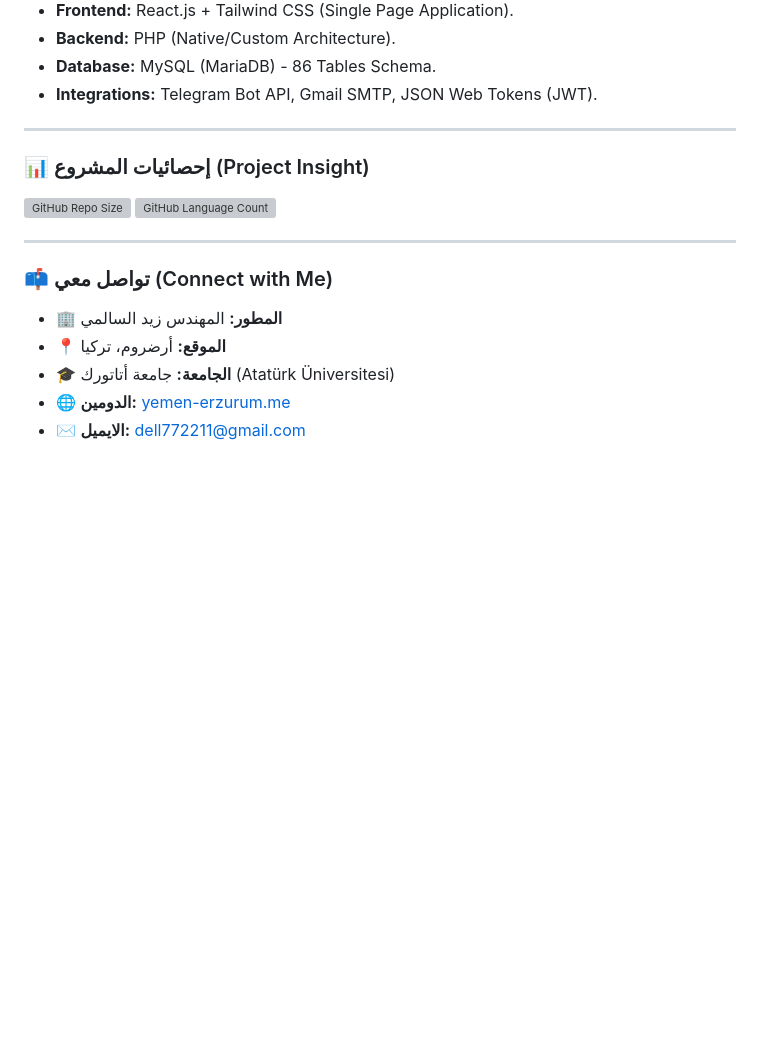
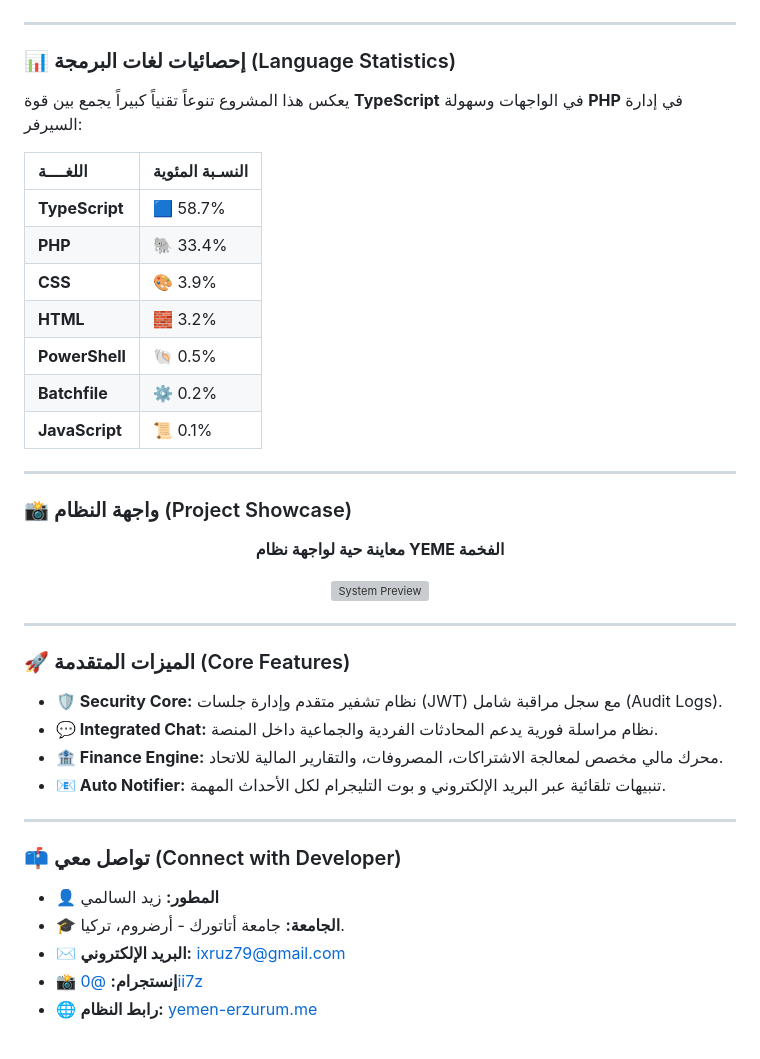
Before and after one commit to Zaidalsalmei/Yemen_Union_Erzurum, a Markdown page: README.md, the part around one of its changes. Rendered like a GitHub page; blank space fills up the shorter version; grey boxes are pictures that could not be loaded.

```diff
--- a/README.md
+++ b/README.md
@@ -59,24 +38,44 @@
 </div>
-
-- **Frontend:** React.js + Tailwind CSS (Single Page Application).
-- **Backend:** PHP (Native/Custom Architecture).
-- **Database:** MySQL (MariaDB) - 86 Tables Schema.
-- **Integrations:** Telegram Bot API, Gmail SMTP, JSON Web Tokens (JWT).
 
 ---
 
-### 📊 إحصائيات المشروع (Project Insight)
-![GitHub Repo Size](https://img.shields.io/github/repo-size/zaidalsalmei/yemen-union-system?style=for-the-badge)
-![GitHub Language Count](https://img.shields.io/github/languages/count/zaidalsalmei/yemen-union-system?style=for-the-badge)
+### 📊 إحصائيات لغات البرمجة (Language Statistics)
+يعكس هذا المشروع تنوعاً تقنياً كبيراً يجمع بين قوة **TypeScript** في الواجهات وسهولة **PHP** في إدارة السيرفر:
+
+| اللغــــة | النسـبة المئوية |
+| :--- | :--- |
+| **TypeScript** | 🟦 58.7% |
+| **PHP** | 🐘 33.4% |
+| **CSS** | 🎨 3.9% |
+| **HTML** | 🧱 3.2% |
+| **PowerShell** | 🐚 0.5% |
+| **Batchfile** | ⚙️ 0.2% |
+| **JavaScript** | 📜 0.1% |
 
 ---
 
-### 📫 تواصل معي (Connect with Me)
-- 🏢 **المطور:** المهندس زيد السالمي
-- 📍 **الموقع:** أرضروم، تركيا
-- 🎓 **الجامعة:** جامعة أتاتورك (Atatürk Üniversitesi)
-- 🌐 **الدومين:** [yemen-erzurum.me](https://yemen-erzurum.me)
-- ✉️ **الايميل:** dell772211@gmail.com
+### 📸 واجهة النظام (Project Showcase)
+<div align="center">
+  <p><b>معاينة حية لواجهة نظام YEME الفخمة</b></p>
+  <img src="./GEMINI/Gemini_Generated_Image_l0tq2ul0tq2ul0tq.png" width="850px" style="border-radius: 10px; border: 1px solid #ddd;" alt="System Preview"/>
+</div>
+
+---
+
+### 🚀 الميزات المتقدمة (Core Features)
+- **🛡️ Security Core:** نظام تشفير متقدم وإدارة جلسات (JWT) مع سجل مراقبة شامل (Audit Logs).
+- **💬 Integrated Chat:** نظام مراسلة فورية يدعم المحادثات الفردية والجماعية داخل المنصة.
+- **🏦 Finance Engine:** محرك مالي مخصص لمعالجة الاشتراكات، المصروفات، والتقارير المالية للاتحاد.
+- **📧 Auto Notifier:** تنبيهات تلقائية عبر البريد الإلكتروني و بوت التليجرام لكل الأحداث المهمة.
+
+---
+
+### 📫 تواصل معي (Connect with Developer)
+- 👤 **المطور:** زيد السالمي
+- 🎓 **الجامعة:** جامعة أتاتورك - أرضروم، تركيا.
+- ✉️ **البريد الإلكتروني:** [ixruz79@gmail.com](mailto:ixruz79@gmail.com)
+- 📸 **إنستجرام:** [@0ii7z](https://www.instagram.com/0ii7z/)
+- 🌐 **رابط النظام:** [yemen-erzurum.me](https://yemen-erzurum.me)
 
 <br>
 <div align="center">
```
Also changed, not shown: other parts of README.md (+25 -44 lines).
